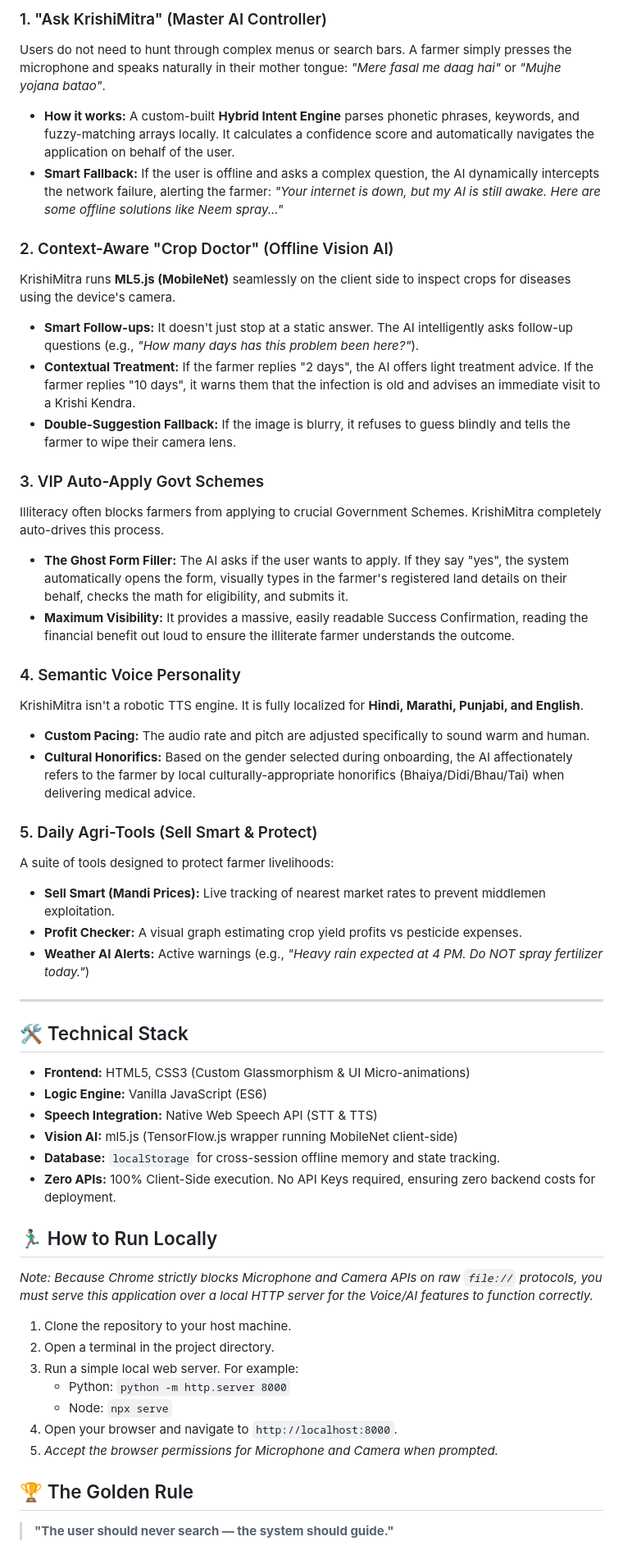
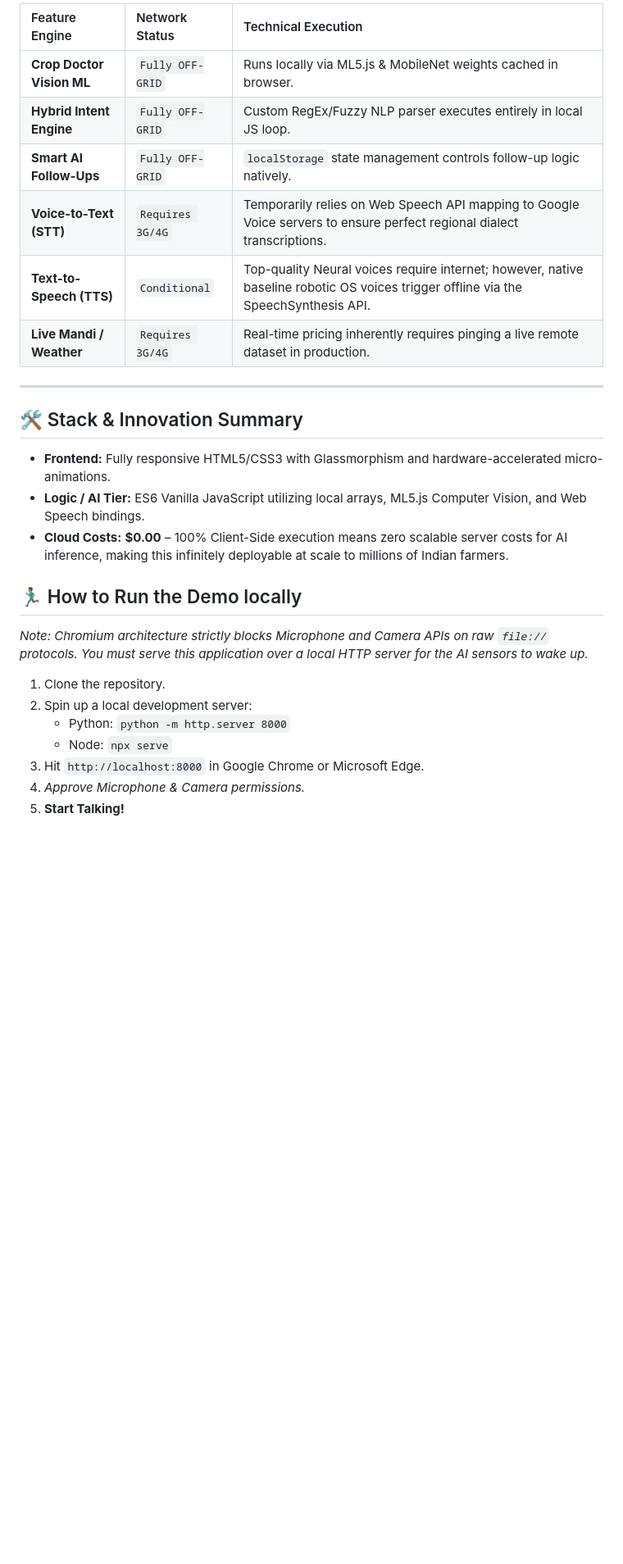
Before and after one commit to shripad-rj/ET-Gen-AI-HackathonProject_KrishiMitra, a Markdown page: README.md, the part around one of its changes. Shown at 82% size. GitHub-like rendering; blank space fills up the shorter version.

Commit message:
docs: expand technical architecture and mission scale in README for judges

```diff
--- a/README.md
+++ b/README.md
@@ -31,52 +43,28 @@ We are incredibly close to a **100% offline-capable application**. By pushing Ne
 
-### 1. "Ask KrishiMitra" (Master AI Controller)
-Users do not need to hunt through complex menus or search bars. A farmer simply presses the microphone and speaks naturally in their mother tongue: *"Mere fasal me daag hai"* or *"Mujhe yojana batao"*.
-* **How it works:** A custom-built **Hybrid Intent Engine** parses phonetic phrases, keywords, and fuzzy-matching arrays locally. It calculates a confidence score and automatically navigates the application on behalf of the user.
-* **Smart Fallback:** If the user is offline and asks a complex question, the AI dynamically intercepts the network failure, alerting the farmer: *"Your internet is down, but my AI is still awake. Here are some offline solutions like Neem spray..."*
-
-### 2. Context-Aware "Crop Doctor" (Offline Vision AI)
-KrishiMitra runs **ML5.js (MobileNet)** seamlessly on the client side to inspect crops for diseases using the device's camera.
-* **Smart Follow-ups:** It doesn't just stop at a static answer. The AI intelligently asks follow-up questions (e.g., *"How many days has this problem been here?"*).
-* **Contextual Treatment:** If the farmer replies "2 days", the AI offers light treatment advice. If the farmer replies "10 days", it warns them that the infection is old and advises an immediate visit to a Krishi Kendra.
-* **Double-Suggestion Fallback:** If the image is blurry, it refuses to guess blindly and tells the farmer to wipe their camera lens.
-
-### 3. VIP Auto-Apply Govt Schemes
-Illiteracy often blocks farmers from applying to crucial Government Schemes. KrishiMitra completely auto-drives this process.
-* **The Ghost Form Filler:** The AI asks if the user wants to apply. If they say "yes", the system automatically opens the form, visually types in the farmer's registered land details on their behalf, checks the math for eligibility, and submits it.
-* **Maximum Visibility:** It provides a massive, easily readable Success Confirmation, reading the financial benefit out loud to ensure the illiterate farmer understands the outcome.
-
-### 4. Semantic Voice Personality
-KrishiMitra isn't a robotic TTS engine. It is fully localized for **Hindi, Marathi, Punjabi, and English**.
-* **Custom Pacing:** The audio rate and pitch are adjusted specifically to sound warm and human.
-* **Cultural Honorifics:** Based on the gender selected during onboarding, the AI affectionately refers to the farmer by local culturally-appropriate honorifics (Bhaiya/Didi/Bhau/Tai) when delivering medical advice.
-
-### 5. Daily Agri-Tools (Sell Smart & Protect)
-A suite of tools designed to protect farmer livelihoods:
-* **Sell Smart (Mandi Prices):** Live tracking of nearest market rates to prevent middlemen exploitation.
-* **Profit Checker:** A visual graph estimating crop yield profits vs pesticide expenses.
-* **Weather AI Alerts:** Active warnings (e.g., *"Heavy rain expected at 4 PM. Do NOT spray fertilizer today."*)
+| Feature Engine | Network Status | Technical Execution |
+| :--- | :--- | :--- |
+| **Crop Doctor Vision ML** | `Fully OFF-GRID` | Runs locally via ML5.js & MobileNet weights cached in browser. |
+| **Hybrid Intent Engine** | `Fully OFF-GRID` | Custom RegEx/Fuzzy NLP parser executes entirely in local JS loop. |
+| **Smart AI Follow-Ups** | `Fully OFF-GRID` | `localStorage` state management controls follow-up logic natively. |
+| **Voice-to-Text (STT)** | `Requires 3G/4G` | Temporarily relies on Web Speech API mapping to Google Voice servers to ensure perfect regional dialect transcriptions. |
+| **Text-to-Speech (TTS)** | `Conditional` | Top-quality Neural voices require internet; however, native baseline robotic OS voices trigger offline via the SpeechSynthesis API. |
+| **Live Mandi / Weather** | `Requires 3G/4G` | Real-time pricing inherently requires pinging a live remote dataset in production. |
 
 ---
 
-## 🛠️ Technical Stack
-* **Frontend:** HTML5, CSS3 (Custom Glassmorphism & UI Micro-animations)
-* **Logic Engine:** Vanilla JavaScript (ES6)
-* **Speech Integration:** Native Web Speech API (STT & TTS)
-* **Vision AI:** ml5.js (TensorFlow.js wrapper running MobileNet client-side)
-* **Database:** `localStorage` for cross-session offline memory and state tracking.
-* **Zero APIs:** 100% Client-Side execution. No API Keys required, ensuring zero backend costs for deployment.
+## 🛠️ Stack & Innovation Summary
+* **Frontend:** Fully responsive HTML5/CSS3 with Glassmorphism and hardware-accelerated micro-animations.
+* **Logic / AI Tier:** ES6 Vanilla JavaScript utilizing local arrays, ML5.js Computer Vision, and Web Speech bindings.
+* **Cloud Costs:** **$0.00** – 100% Client-Side execution means zero scalable server costs for AI inference, making this infinitely deployable at scale to millions of Indian farmers.
 
-## 🏃🏽‍♂️ How to Run Locally
+## 🏃🏽‍♂️ How to Run the Demo locally
 
-*Note: Because Chrome strictly blocks Microphone and Camera APIs on raw `file://` protocols, you must serve this application over a local HTTP server for the Voice/AI features to function correctly.*
+*Note: Chromium architecture strictly blocks Microphone and Camera APIs on raw `file://` protocols. You must serve this application over a local HTTP server for the AI sensors to wake up.*
 
-1. Clone the repository to your host machine.
-2. Open a terminal in the project directory.
-3. Run a simple local web server. For example:
+1. Clone the repository.
+2. Spin up a local development server:
    * Python: `python -m http.server 8000`
    * Node: `npx serve`
-4. Open your browser and navigate to `http://localhost:8000`.
-5. *Accept the browser permissions for Microphone and Camera when prompted.*
-
-## 🏆 The Golden Rule
-> **"The user should never search — the system should guide."**
+3. Hit `http://localhost:8000` in Google Chrome or Microsoft Edge.
+4. *Approve Microphone & Camera permissions.*
+5. **Start Talking!**
```
Also changed, not shown: other parts of README.md (+29 -17 lines).
